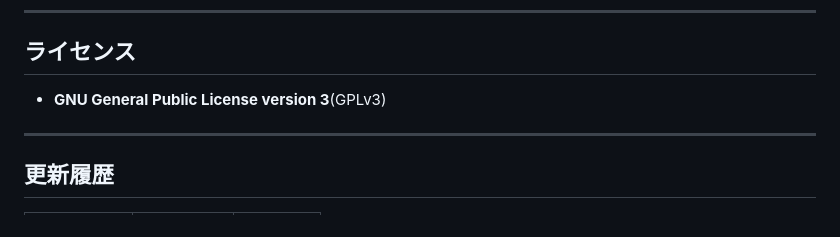
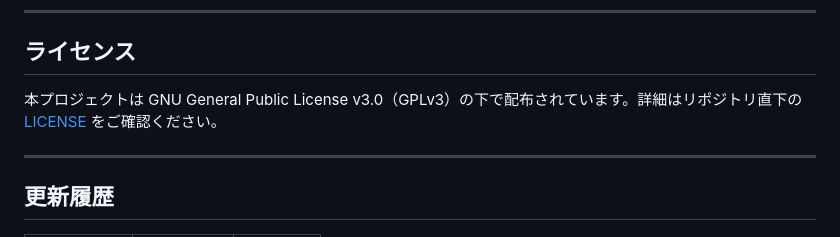
Before and after one commit to saica1101/arknights_timer, a Markdown page: README.md, the part around the change. Drawn GitHub-style.

Commit message:
docs(README): align license section with GPLv3 and link to LICENSE

```diff
--- a/README.md
+++ b/README.md
@@ -146,7 +146,7 @@ windows/
 
 ## ライセンス
 
-- **GNU General Public License version 3**(GPLv3)
+本プロジェクトは GNU General Public License v3.0（GPLv3）の下で配布されています。詳細はリポジトリ直下の [LICENSE](./LICENSE) をご確認ください。
 
 ---
 
```
